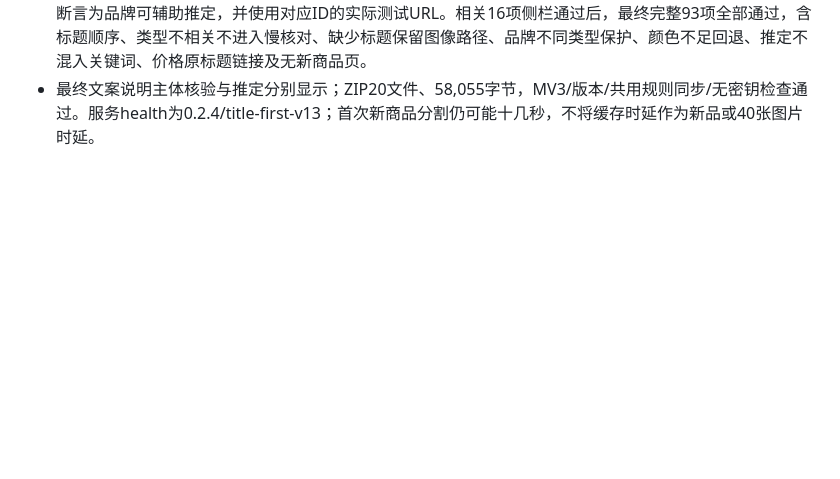
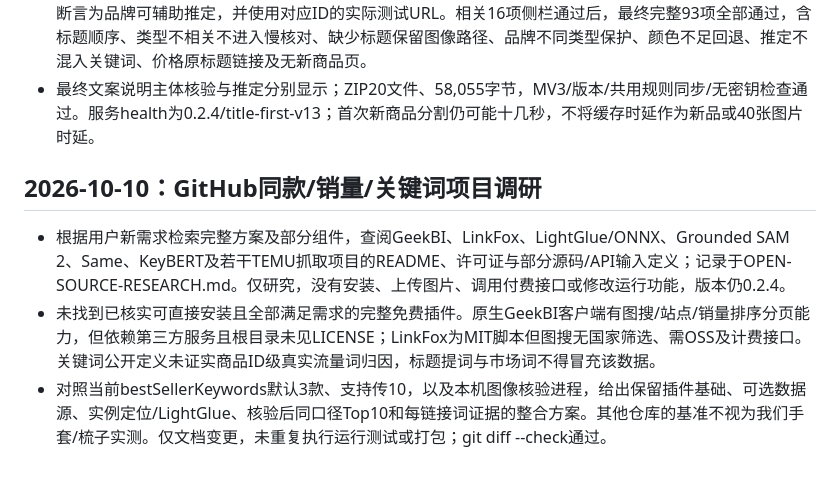
Before and after one commit to cyw-one14/temu-exact-match, a Markdown page: VALIDATION.md, the part around the change. GitHub-like rendering; blank space fills up the shorter version.

Commit message:
docs: evaluate open source Temu image sales and keyword integrations

```diff
--- a/VALIDATION.md
+++ b/VALIDATION.md
@@ -228,3 +228,9 @@
 - 三张红框真实图片URL配合截图可见标题做本机HTTP复测，配色0.916/0.942/0.875，三条均inferred-match，subject/fastMatch/instanceMatch均未运行，耗时520/247/231ms，前景已有缓存，含候选下载，不含参考下载/首次分割。不是0.2.4浏览器新查询，也未证明主体结构细节一致；记录.cache/subject-validation/glove-title-color-http-results.json，不上传Git。
 - 首轮完整检查中两个旧/新增侧栏用例因旧“文字完全不参与”文案断言和测试商品ID与URL不一致失败；更新断言为品牌可辅助推定，并使用对应ID的实际测试URL。相关16项侧栏通过后，最终完整93项全部通过，含标题顺序、类型不相关不进入慢核对、缺少标题保留图像路径、品牌不同类型保护、颜色不足回退、推定不混入关键词、价格原标题链接及无新商品页。
 - 最终文案说明主体核验与推定分别显示；ZIP20文件、58,055字节，MV3/版本/共用规则同步/无密钥检查通过。服务health为0.2.4/title-first-v13；首次新商品分割仍可能十几秒，不将缓存时延作为新品或40张图片时延。
+
+## 2026-10-10：GitHub同款/销量/关键词项目调研
+
+- 根据用户新需求检索完整方案及部分组件，查阅GeekBI、LinkFox、LightGlue/ONNX、Grounded SAM 2、Same、KeyBERT及若干TEMU抓取项目的README、许可证与部分源码/API输入定义；记录于OPEN-SOURCE-RESEARCH.md。仅研究，没有安装、上传图片、调用付费接口或修改运行功能，版本仍0.2.4。
+- 未找到已核实可直接安装且全部满足需求的完整免费插件。原生GeekBI客户端有图搜/站点/销量排序分页能力，但依赖第三方服务且根目录未见LICENSE；LinkFox为MIT脚本但图搜无国家筛选、需OSS及计费接口。关键词公开定义未证实商品ID级真实流量词归因，标题提词与市场词不得冒充该数据。
+- 对照当前bestSellerKeywords默认3款、支持传10，以及本机图像核验进程，给出保留插件基础、可选数据源、实例定位/LightGlue、核验后同口径Top10和每链接词证据的整合方案。其他仓库的基准不视为我们手套/梳子实测。仅文档变更，未重复执行运行测试或打包；git diff --check通过。
```
Also changed, not shown: OPEN-SOURCE-RESEARCH.md (added, +56 -0 lines).
